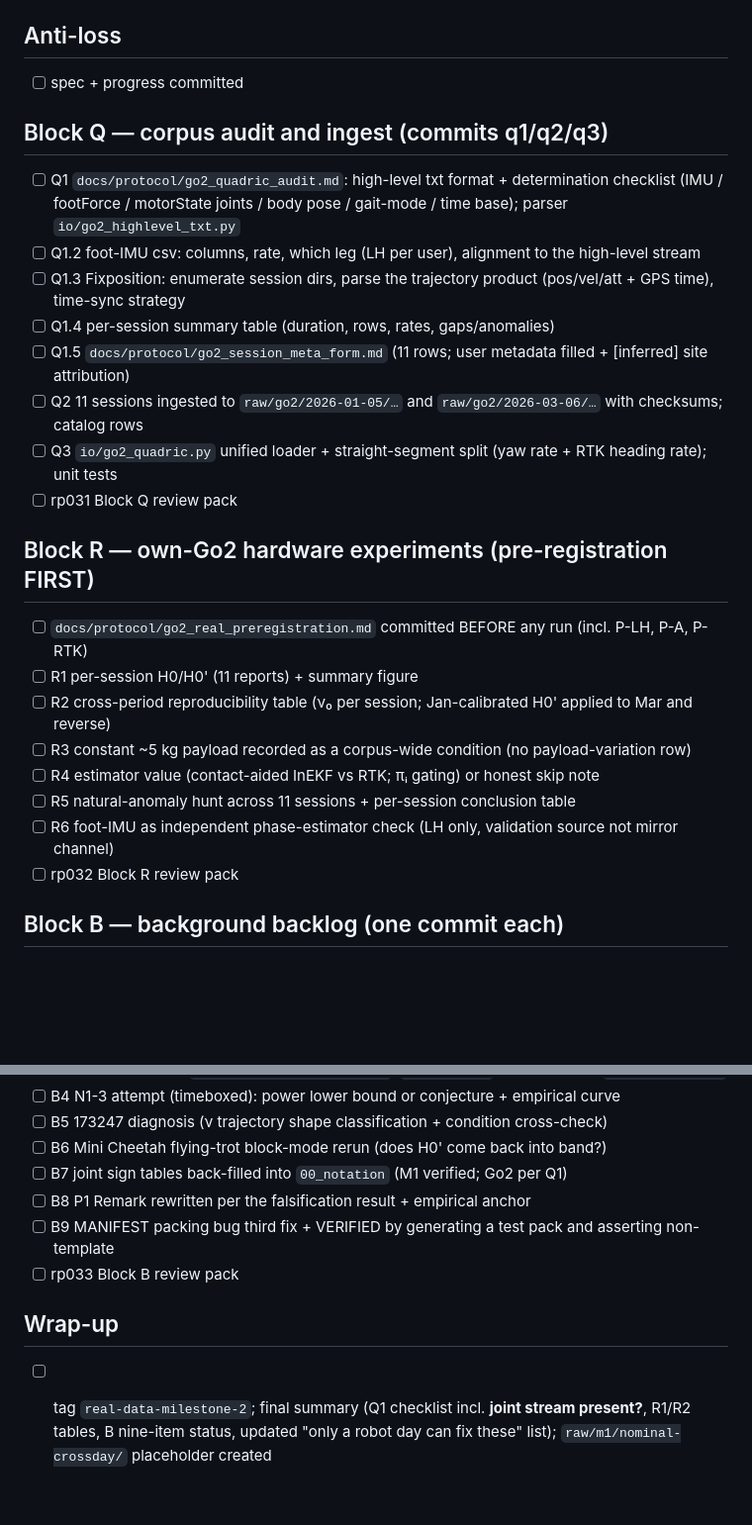
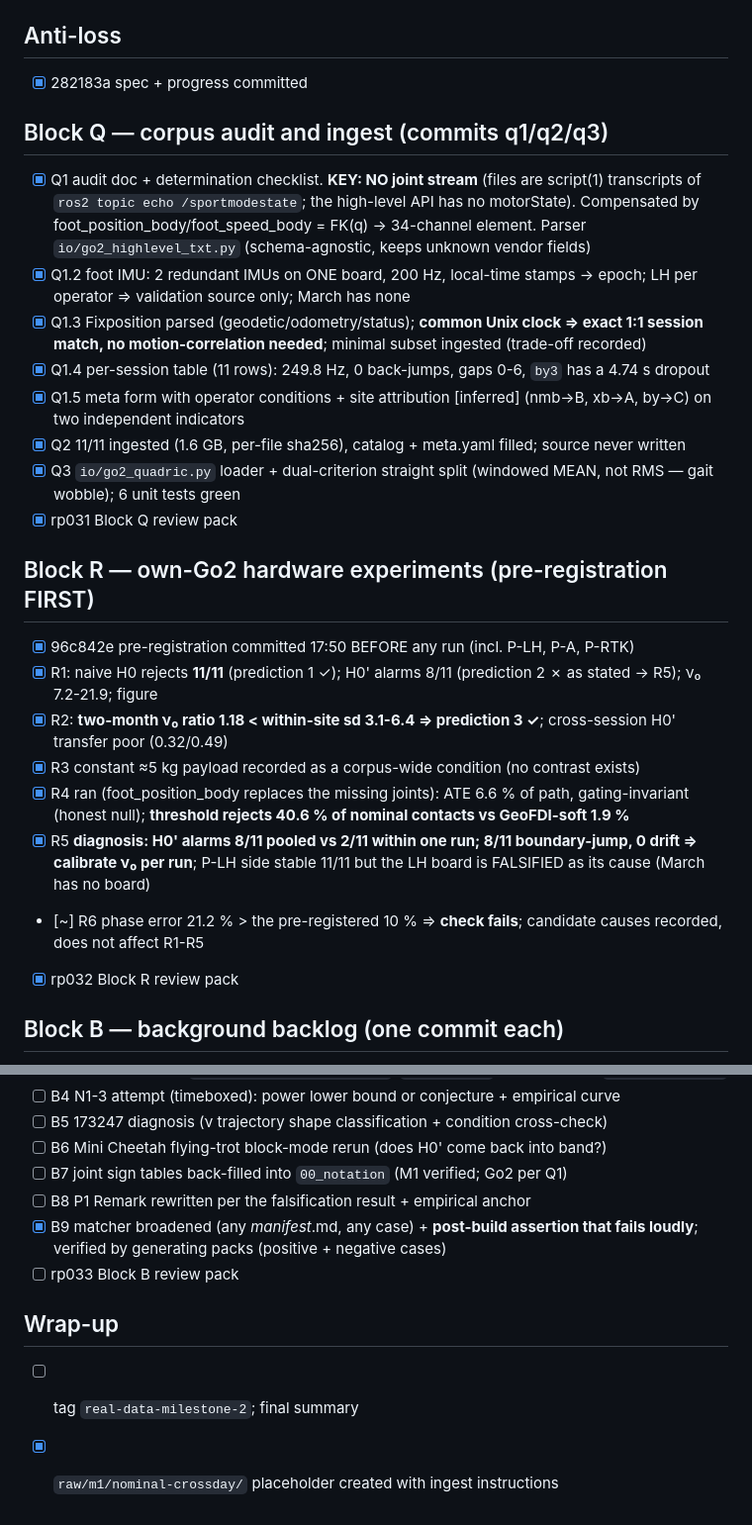
Before and after one commit to kaiwen123-yang/geofdi, a Markdown page: docs/sprints/sprint9_progress.md, 2 parts joined by grey strips. Shown at 99% size. Rendered like a GitHub page; blank space fills up the shorter version.

Commit message:
docs: sprint9 Blocks Q+R done (rp031, rp032); progress update

```diff
--- a/docs/sprints/sprint9_progress.md
+++ b/docs/sprints/sprint9_progress.md
@@ -4,28 +4,29 @@ Read this first in a new session; continue from the first unchecked item. `[ ]`
 `[~] <commit>` done with a documented miss. Update and push at the end of every Block. Spec: `sprint9_spec.md`.
 
 ## Anti-loss
-- [ ] spec + progress committed
+- [x] 282183a spec + progress committed
 
 ## Block Q — corpus audit and ingest (commits q1/q2/q3)
-- [ ] Q1 `docs/protocol/go2_quadric_audit.md`: high-level txt format + determination checklist (IMU / footForce /
-  motorState joints / body pose / gait-mode / time base); parser `io/go2_highlevel_txt.py`
-- [ ] Q1.2 foot-IMU csv: columns, rate, which leg (LH per user), alignment to the high-level stream
-- [ ] Q1.3 Fixposition: enumerate session dirs, parse the trajectory product (pos/vel/att + GPS time), time-sync strategy
-- [ ] Q1.4 per-session summary table (duration, rows, rates, gaps/anomalies)
-- [ ] Q1.5 `docs/protocol/go2_session_meta_form.md` (11 rows; user metadata filled + [inferred] site attribution)
-- [ ] Q2 11 sessions ingested to `raw/go2/2026-01-05/…` and `raw/go2/2026-03-06/…` with checksums; catalog rows
-- [ ] Q3 `io/go2_quadric.py` unified loader + straight-segment split (yaw rate + RTK heading rate); unit tests
-- [ ] rp031 Block Q review pack
+- [x] Q1 audit doc + determination checklist. **KEY: NO joint stream** (files are script(1) transcripts of `ros2 topic echo
+  /sportmodestate`; the high-level API has no motorState). Compensated by foot_position_body/foot_speed_body = FK(q) →
+  34-channel element. Parser `io/go2_highlevel_txt.py` (schema-agnostic, keeps unknown vendor fields)
+- [x] Q1.2 foot IMU: 2 redundant IMUs on ONE board, 200 Hz, local-time stamps → epoch; LH per operator ⇒ validation source only; March has none
+- [x] Q1.3 Fixposition parsed (geodetic/odometry/status); **common Unix clock ⇒ exact 1:1 session match, no motion-correlation needed**; minimal subset ingested (trade-off recorded)
+- [x] Q1.4 per-session table (11 rows): 249.8 Hz, 0 back-jumps, gaps 0-6, `by3` has a 4.74 s dropout
+- [x] Q1.5 meta form with operator conditions + site attribution [inferred] (nmb→B, xb→A, by→C) on two independent indicators
+- [x] Q2 11/11 ingested (1.6 GB, per-file sha256), catalog + meta.yaml filled; source never written
+- [x] Q3 `io/go2_quadric.py` loader + dual-criterion straight split (windowed MEAN, not RMS — gait wobble); 6 unit tests green
+- [x] rp031 Block Q review pack
 
 ## Block R — own-Go2 hardware experiments (pre-registration FIRST)
-- [ ] `docs/protocol/go2_real_preregistration.md` committed BEFORE any run (incl. P-LH, P-A, P-RTK)
-- [ ] R1 per-session H0/H0' (11 reports) + summary figure
-- [ ] R2 cross-period reproducibility table (ν₀ per session; Jan-calibrated H0' applied to Mar and reverse)
-- [ ] R3 constant ~5 kg payload recorded as a corpus-wide condition (no payload-variation row)
-- [ ] R4 estimator value (contact-aided InEKF vs RTK; πᵢ gating) or honest skip note
-- [ ] R5 natural-anomaly hunt across 11 sessions + per-session conclusion table
-- [ ] R6 foot-IMU as independent phase-estimator check (LH only, validation source not mirror channel)
-- [ ] rp032 Block R review pack
+- [x] 96c842e pre-registration committed 17:50 BEFORE any run (incl. P-LH, P-A, P-RTK)
+- [x] R1: naive H0 rejects **11/11** (prediction 1 ✓); H0' alarms 8/11 (prediction 2 ✗ as stated → R5); ν₀ 7.2-21.9; figure
+- [x] R2: **two-month ν₀ ratio 1.18 < within-site sd 3.1-6.4 ⇒ prediction 3 ✓**; cross-session H0' transfer poor (0.32/0.49)
+- [x] R3 constant ≈5 kg payload recorded as a corpus-wide condition (no contrast exists)
+- [x] R4 ran (foot_position_body replaces the missing joints): ATE 6.6 % of path, gating-invariant (honest null); **threshold rejects 40.6 % of nominal contacts vs GeoFDI-soft 1.9 %**
+- [x] R5 **diagnosis: H0' alarms 8/11 pooled vs 2/11 within one run; 8/11 boundary-jump, 0 drift ⇒ calibrate ν₀ per run**; P-LH side stable 11/11 but the LH board is FALSIFIED as its cause (March has no board)
+- [~] R6 phase error 21.2 % > the pre-registered 10 % ⇒ **check fails**; candidate causes recorded, does not affect R1-R5
+- [x] rp032 Block R review pack
 
 ## Block B — background backlog (one commit each)
 - [ ] B1 classical baseline row (De Luca momentum observer + χ² fixed threshold) on e08 grid + e07 nuisance
@@ -36,9 +37,9 @@ Read this first in a new session; continue from the first unchecked item. `[ ]`
 - [ ] B6 Mini Cheetah flying-trot block-mode rerun (does H0' come back into band?)
 - [ ] B7 joint sign tables back-filled into `00_notation` (M1 verified; Go2 per Q1)
 - [ ] B8 P1 Remark rewritten per the falsification result + empirical anchor
-- [ ] B9 MANIFEST packing bug third fix + VERIFIED by generating a test pack and asserting non-template
+- [x] B9 matcher broadened (any *manifest*.md, any case) + **post-build assertion that fails loudly**; verified by generating packs (positive + negative cases)
 - [ ] rp033 Block B review pack
 
 ## Wrap-up
-- [ ] tag `real-data-milestone-2`; final summary (Q1 checklist incl. **joint stream present?**, R1/R2 tables,
-  B nine-item status, updated "only a robot day can fix these" list); `raw/m1/nominal-crossday/` placeholder created
+- [ ] tag `real-data-milestone-2`; final summary
+- [x] `raw/m1/nominal-crossday/` placeholder created with ingest instructions
```
